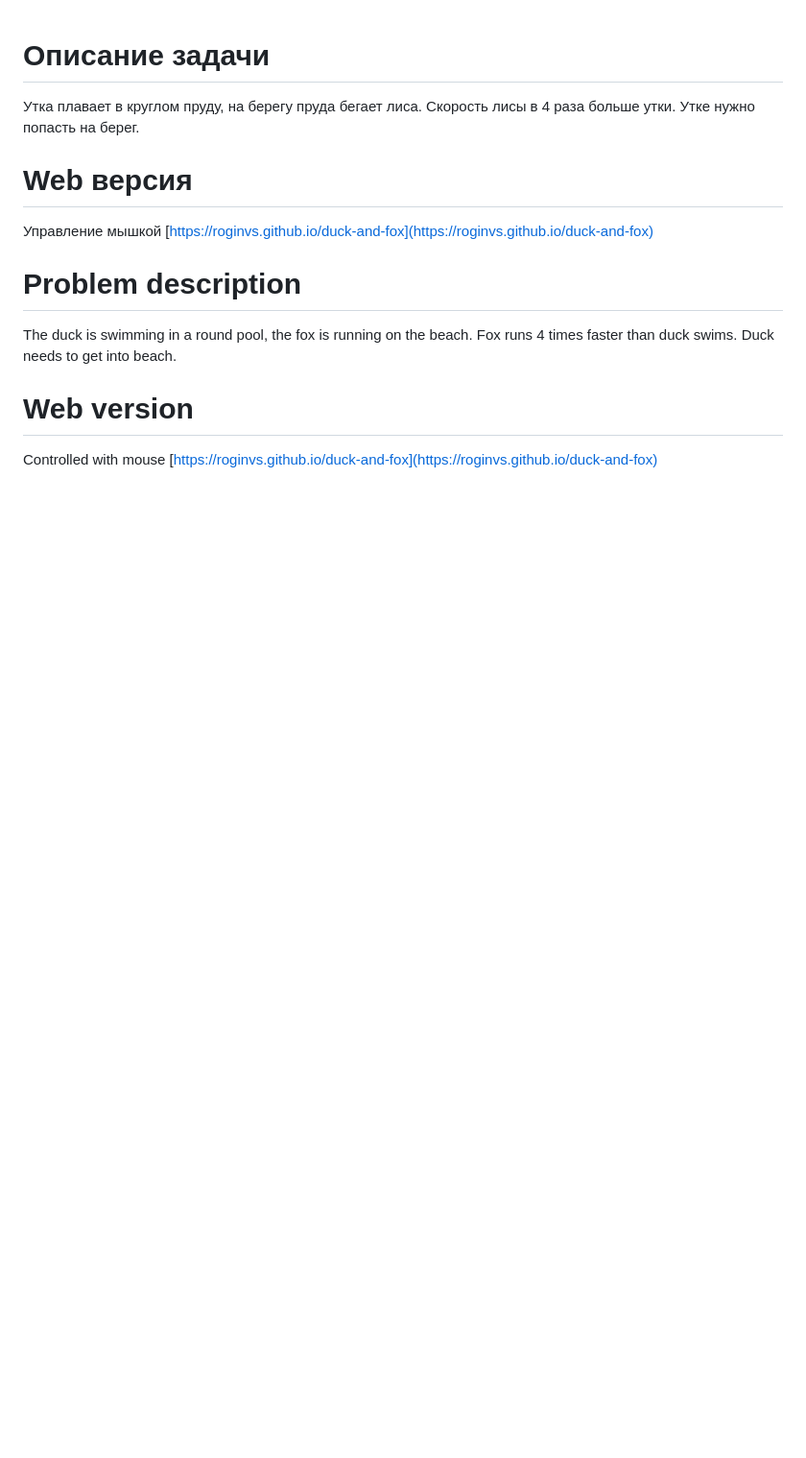
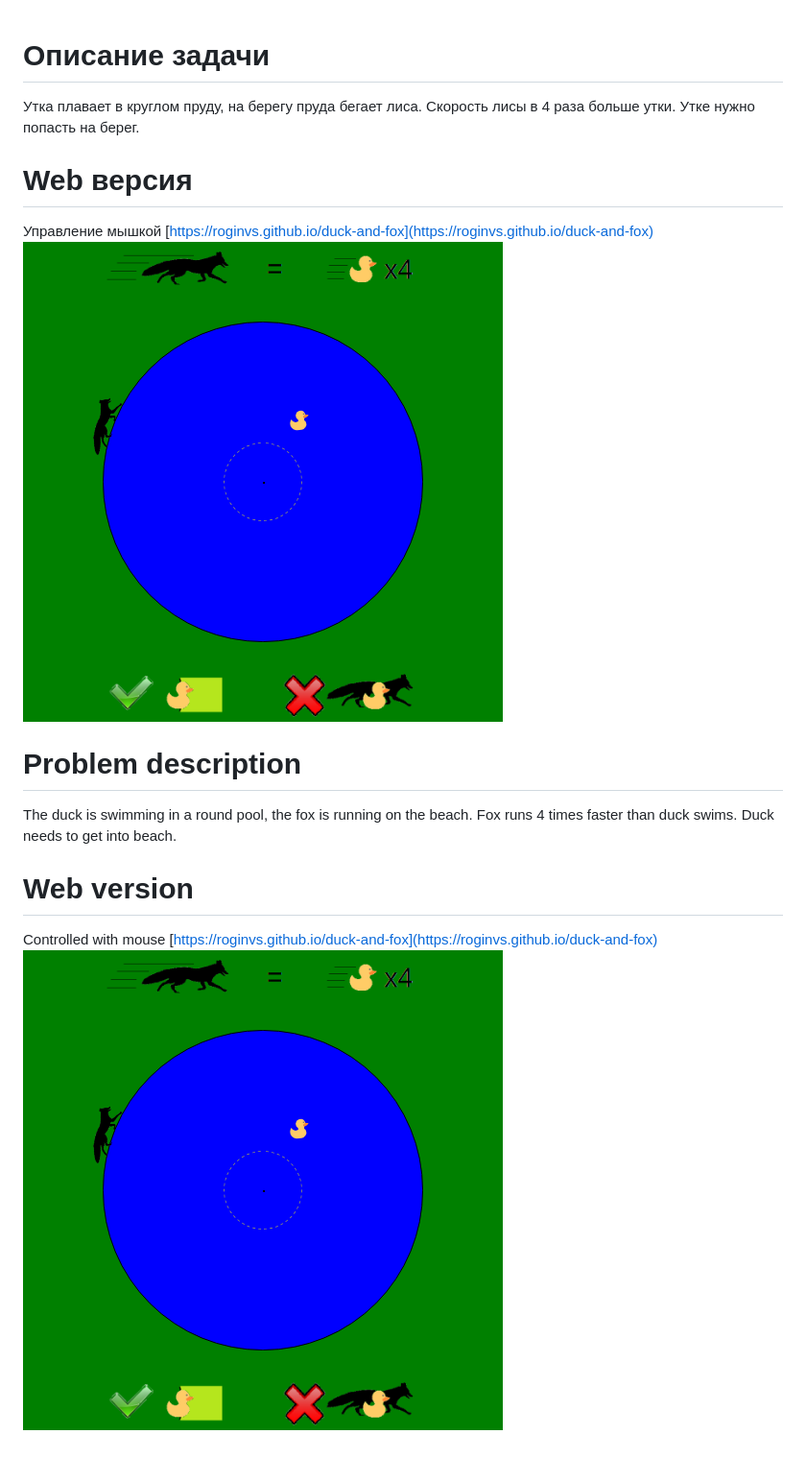
Before and after one commit to roginvs/duck-and-fox, a Markdown page: README.md, the part around the change. Shown: that part at 96% size. Rendered like a GitHub page; pictures changed too: screenshot.png; blank space fills up the shorter version.

```diff
--- a/README.md
+++ b/README.md
@@ -2,8 +2,10 @@
 Утка плавает в круглом пруду, на берегу пруда бегает лиса. Скорость лисы в 4 раза больше утки. Утке нужно попасть на берег.
 # Web версия
 Управление мышкой [https://roginvs.github.io/duck-and-fox](https://roginvs.github.io/duck-and-fox)
+![screenshot](https://raw.githubusercontent.com/roginvs/duck-and-fox/master/screenshot.png)
 
 # Problem description
 The duck is swimming in a round pool, the fox is running on the beach. Fox runs 4 times faster than duck swims. Duck needs to get into beach.
 # Web version
 Controlled with mouse [https://roginvs.github.io/duck-and-fox](https://roginvs.github.io/duck-and-fox)
+![screenshot](https://raw.githubusercontent.com/roginvs/duck-and-fox/master/screenshot.png)
```
